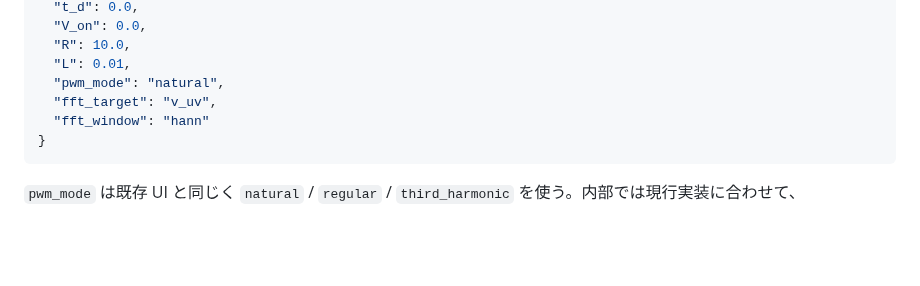
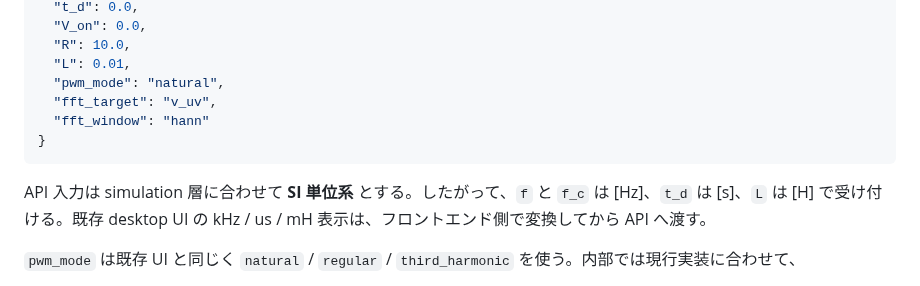
Before and after one commit to masakinakai3/pwmstudy, a Markdown page: web_migration_plan.md, the part around the change. Rendered like a GitHub page; blank space fills up the shorter version.

Commit message:
docs: clarify migration API units
Agent-Logs-Url: https://github.com/masakinakai3/3lvlpwm/sessions/5bfbb733-70ac-430d-a23c-81e7a1903630

Co-authored-by: masakinakai3 <32267784+masakinakai3@users.noreply.github.com>

````diff
--- a/web_migration_plan.md
+++ b/web_migration_plan.md
@@ -157,6 +157,8 @@
 }
 ```
 
+API 入力は simulation 層に合わせて **SI 単位系** とする。したがって、`f` と `f_c` は [Hz]、`t_d` は [s]、`L` は [H] で受け付ける。既存 desktop UI の kHz / us / mH 表示は、フロントエンド側で変換してから API へ渡す。
+
 `pwm_mode` は既存 UI と同じく `natural` / `regular` / `third_harmonic` を使う。内部では現行実装に合わせて、
 
 - `natural` → `reference_mode="sinusoidal"` + `sampling_mode="natural"`
````
